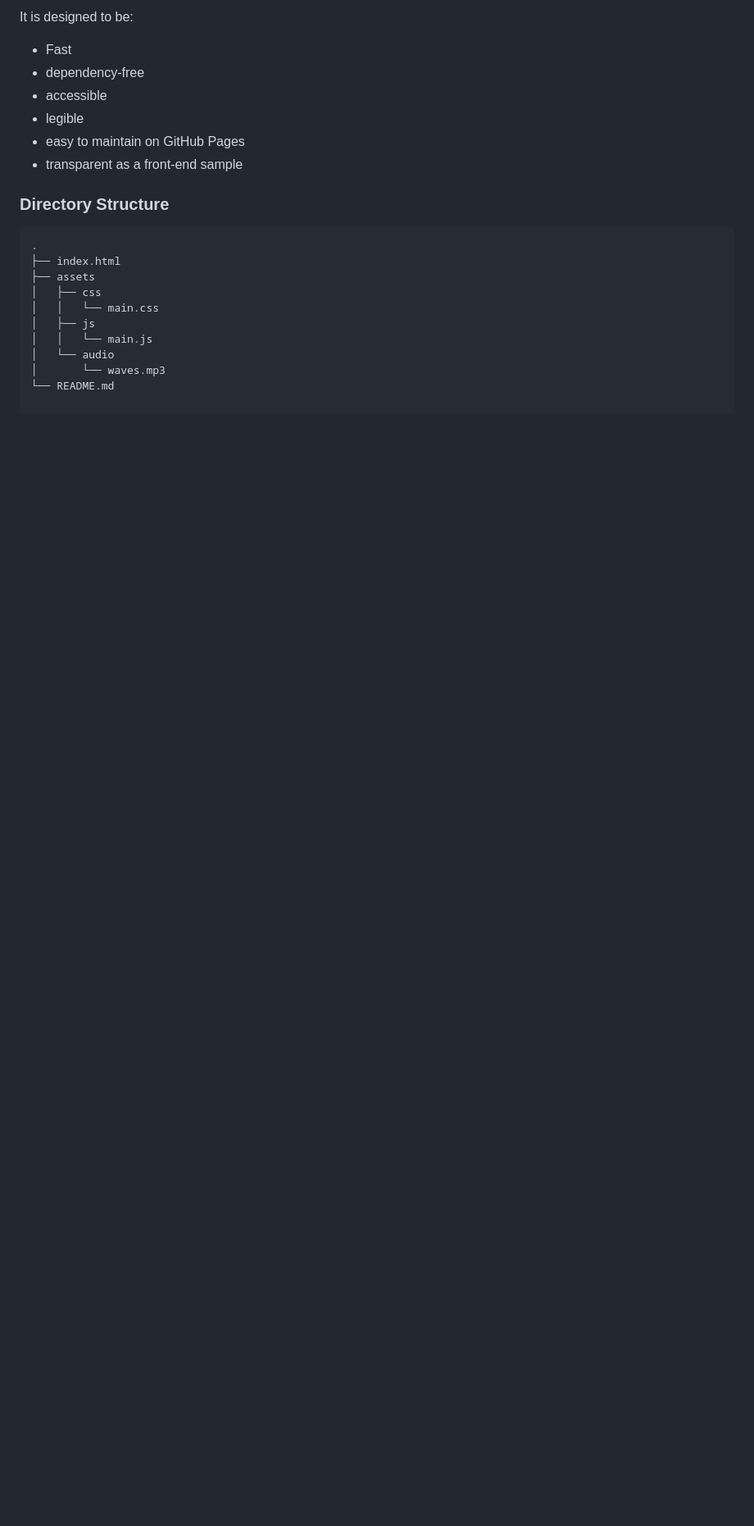
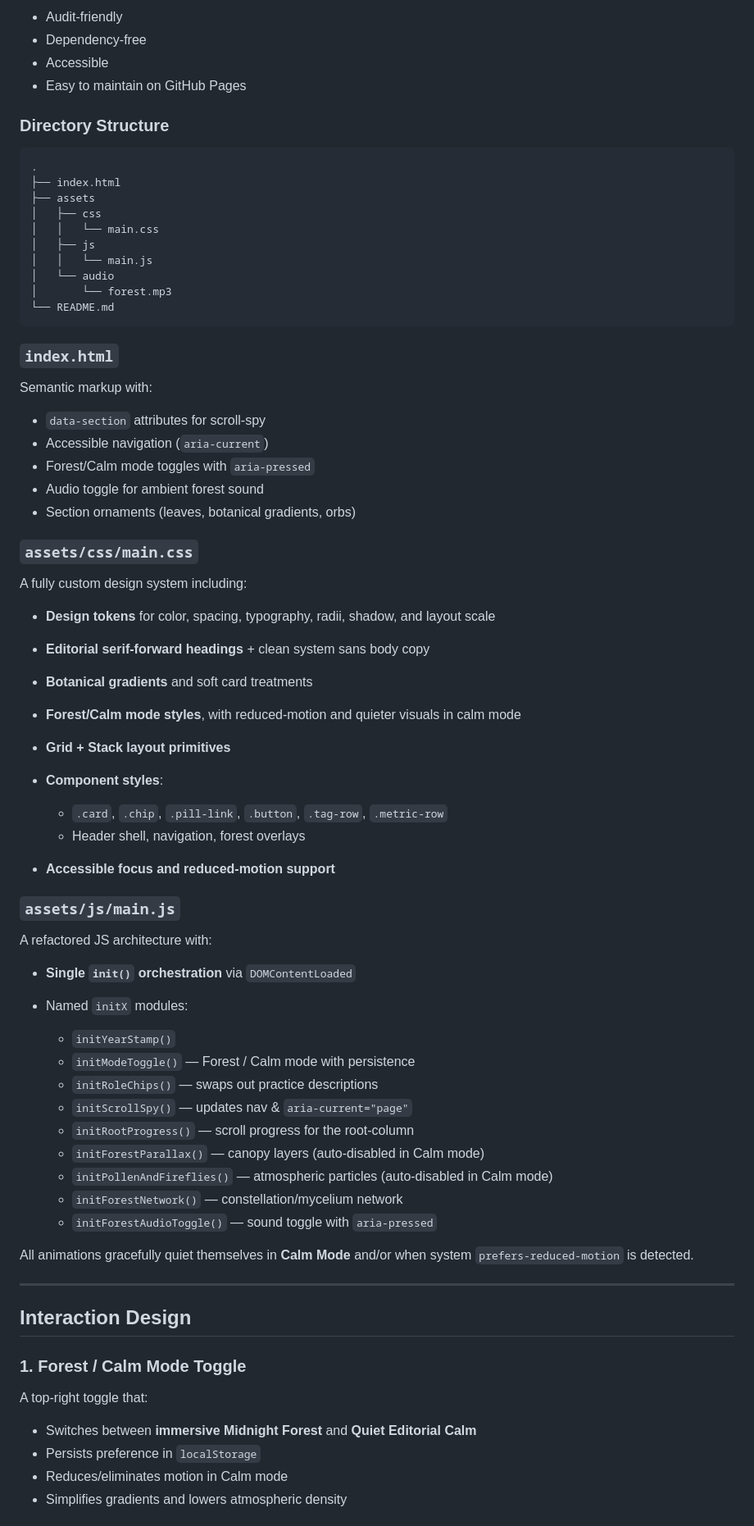
Before and after one commit to yeseniaperezfina/yeseniaperezfina.github.io, a Markdown page: README.md, the part around one of its changes. Shown at 82% size. GitHub-like rendering; blank space fills up the shorter version.

````diff
--- a/README.md
+++ b/README.md
@@ -82,12 +60,8 @@ This site is a **lightweight static single-page application** built with **HTML,
 
-It is designed to be:
-
-- Fast
-- dependency-free
-- accessible
-- legible
-- easy to maintain on GitHub Pages
-- transparent as a front-end sample
+* Audit-friendly
+* Dependency-free
+* Accessible
+* Easy to maintain on GitHub Pages
 
 ### Directory Structure
 
@@ -100,5 +74,64 @@ It is designed to be:
 │   ├── js
 │   │   └── main.js
 │   └── audio
-│       └── waves.mp3
+│       └── forest.mp3
 └── README.md
+```
+
+### `index.html`
+
+Semantic markup with:
+
+* `data-section` attributes for scroll-spy
+* Accessible navigation (`aria-current`)
+* Forest/Calm mode toggles with `aria-pressed`
+* Audio toggle for ambient forest sound
+* Section ornaments (leaves, botanical gradients, orbs)
+
+### `assets/css/main.css`
+
+A fully custom design system including:
+
+* **Design tokens** for color, spacing, typography, radii, shadow, and layout scale
+* **Editorial serif-forward headings** + clean system sans body copy
+* **Botanical gradients** and soft card treatments
+* **Forest/Calm mode styles**, with reduced-motion and quieter visuals in calm mode
+* **Grid + Stack layout primitives**
+* **Component styles**:
+
+  * `.card`, `.chip`, `.pill-link`, `.button`, `.tag-row`, `.metric-row`
+  * Header shell, navigation, forest overlays
+* **Accessible focus and reduced-motion support**
+
+### `assets/js/main.js`
+
+A refactored JS architecture with:
+
+* **Single `init()` orchestration** via `DOMContentLoaded`
+* Named `initX` modules:
+
+  * `initYearStamp()`
+  * `initModeToggle()` — Forest / Calm mode with persistence
+  * `initRoleChips()` — swaps out practice descriptions
+  * `initScrollSpy()` — updates nav & `aria-current="page"`
+  * `initRootProgress()` — scroll progress for the root-column
+  * `initForestParallax()` — canopy layers (auto-disabled in Calm mode)
+  * `initPollenAndFireflies()` — atmospheric particles (auto-disabled in Calm mode)
+  * `initForestNetwork()` — constellation/mycelium network
+  * `initForestAudioToggle()` — sound toggle with `aria-pressed`
+
+All animations gracefully quiet themselves in **Calm Mode** and/or when system `prefers-reduced-motion` is detected.
+
+---
+
+## Interaction Design
+
+### 1. Forest / Calm Mode Toggle
+
+A top-right toggle that:
+
+* Switches between **immersive Midnight Forest** and **Quiet Editorial Calm**
+* Persists preference in `localStorage`
+* Reduces/eliminates motion in Calm mode
+* Simplifies gradients and lowers atmospheric density
+
````
Also changed, not shown: other parts of README.md (+99 -48 lines).
